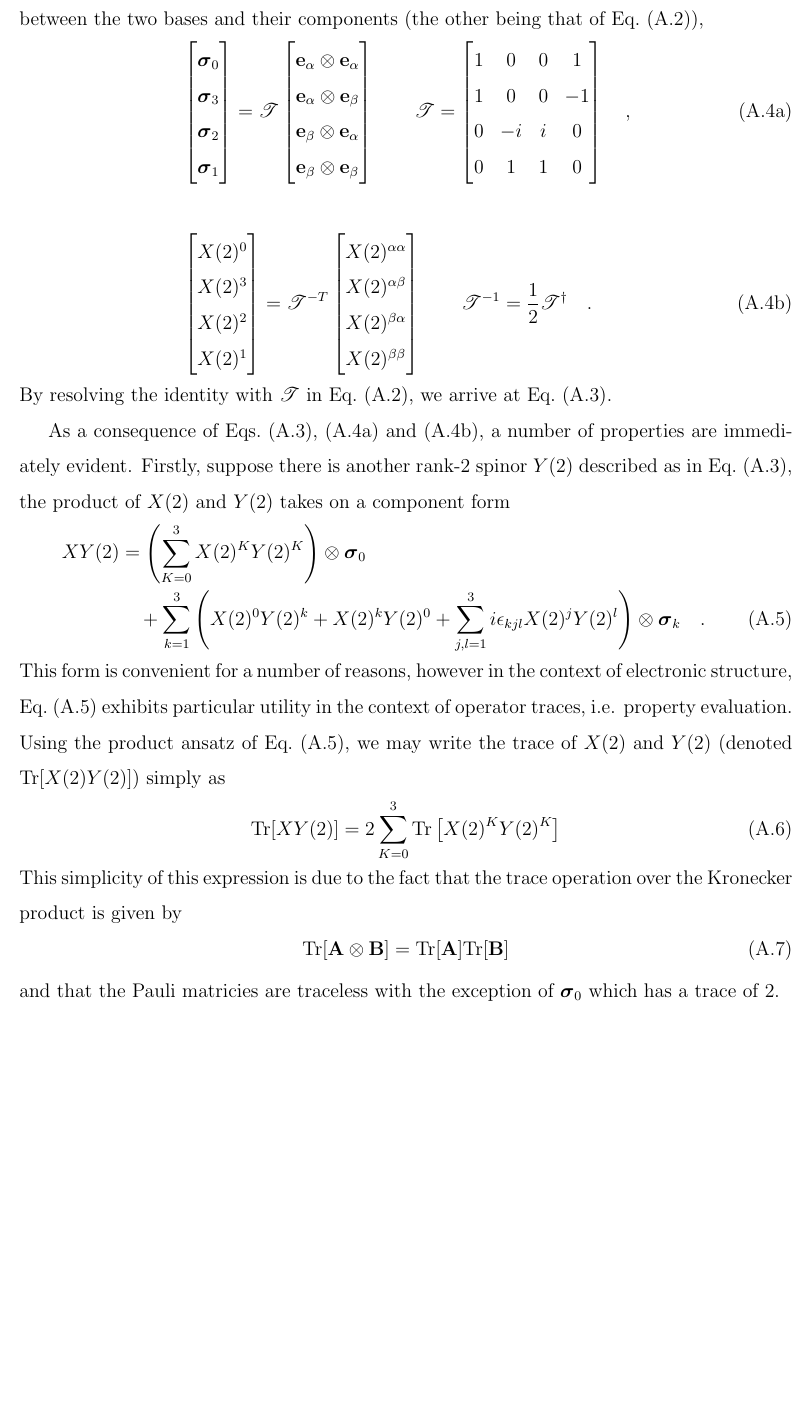
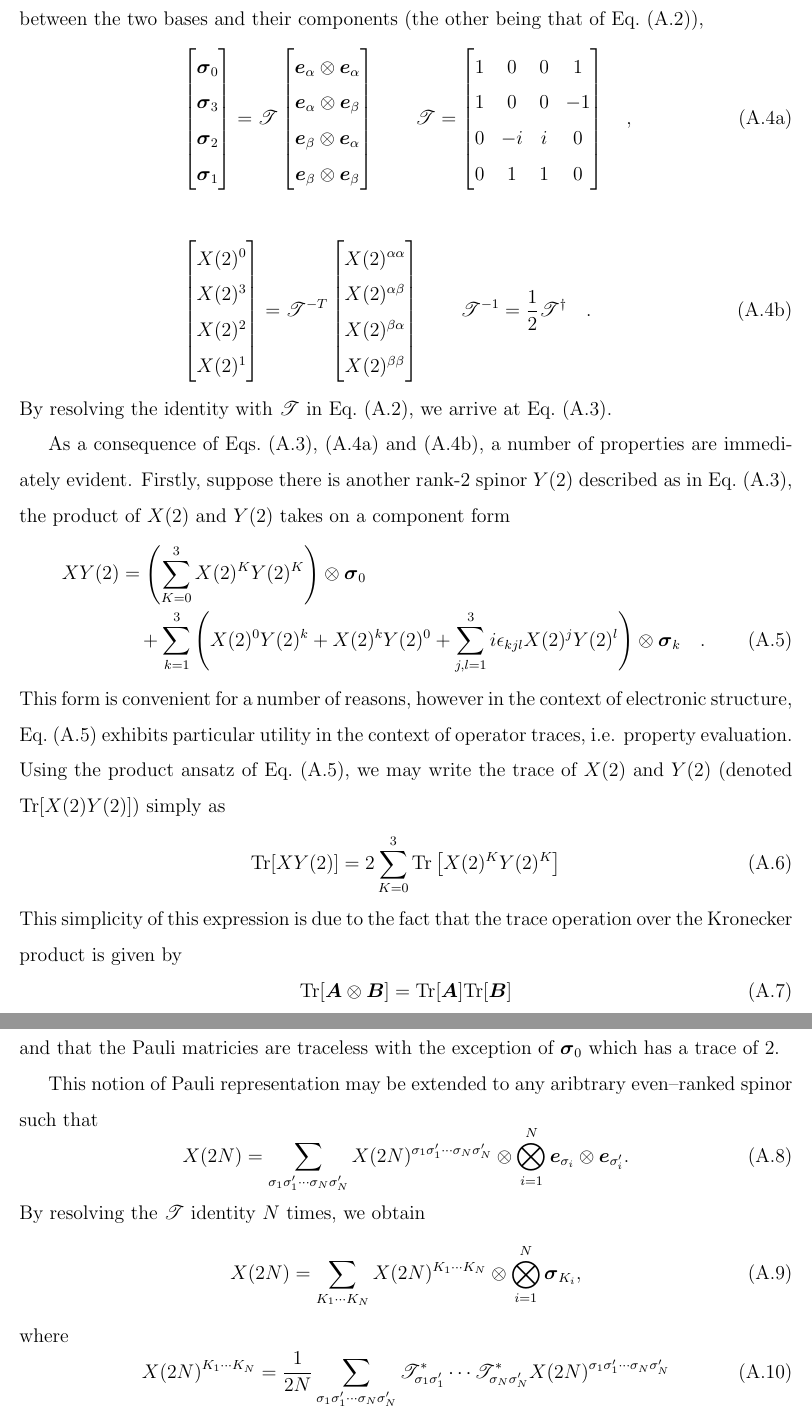
Before and after one commit to wavefunction91/PhD-Thesis, a LaTeX thesis (thesis.tex, which reads appendix_spinorop.tex): part of page 143 of 146 before the commit and two parts of pages 143 and 144 of 147 after it, the two joined at a grey line, cut so that both start at the same text, the shorter picture padded with empty space. Compiled offline with pdfLaTeX; TikZ figures are drawn from their code, not taken from saved files.

Commit message:
Generalized Appendix

```diff
--- a/appendix_spinorop.tex
+++ b/appendix_spinorop.tex
@@ -54,10 +54,10 @@ components (the other being that of \cref{eq:XSpinComp}),
   \pauli{1}
 \end{bmatrix} = \mathscr{T}
 \begin{bmatrix}
-  \mathbf{e}_\alpha \otimes \mathbf{e}_\alpha  \\
-  \mathbf{e}_\alpha \otimes \mathbf{e}_\beta  \\
-  \mathbf{e}_\beta  \otimes \mathbf{e}_\alpha   \\
-  \mathbf{e}_\beta  \otimes \mathbf{e}_\beta
+  \vc{e}_\alpha \otimes \vc{e}_\alpha  \\
+  \vc{e}_\alpha \otimes \vc{e}_\beta  \\
+  \vc{e}_\beta  \otimes \vc{e}_\alpha   \\
+  \vc{e}_\beta  \otimes \vc{e}_\beta
 \end{bmatrix} \qquad
 %
 \mathscr{T} =
@@ -112,6 +112,27 @@ $\spinor{2}{Y}$ (denoted $\mathrm{Tr}[\spinor{2}{X}\spinor{2}{Y}]$) simply as
 \end{equation}
 This simplicity of this expression is due to the fact that the trace operation over the Kronecker product is given by
 \begin{equation}
-\mathrm{Tr}[\mathbf{A} \otimes \mathbf{B}] = \mathrm{Tr}[\mathbf{A}]\mathrm{Tr}[\mathbf{B}]
+\mathrm{Tr}[\vc{A} \otimes \vc{B}] = \mathrm{Tr}[\vc{A}]\mathrm{Tr}[\vc{B}]
 \end{equation}
 and that the Pauli matricies are traceless with the exception of $\pauli{0}$ which has a trace of 2.
+
+This notion of Pauli representation may be extended to any aribtrary even--ranked spinor such that
+\begin{equation}
+\spinor{2N}{X} = \sum_{\sigma_1\sigma_1'\cdots \sigma_N\sigma_N'} \spinor{2N}{X}^{\sigma_1\sigma_1'\cdots \sigma_N\sigma_N'} \otimes
+  \bigotimes_{i = 1}^N  \vc e_{\sigma_i} \otimes \vc e_{\sigma_i'}.
+\end{equation}
+By resolving the $\mathscr{T}$ identity $N$ times, we obtain
+\begin{equation}
+\spinor{2N}{X} = \sum_{K_1\cdots K_N} \spinor{2N}{X}^{K_1\cdots K_N} \otimes
+  \bigotimes_{i=1}^N \pauli{K_i},
+\end{equation}
+where
+\begin{equation}
+\spinor{2N}{X}^{K_1\cdots K_N} = \frac{1}{2N} \sum_{\sigma_1\sigma_1'\cdots \sigma_N\sigma_N'}
+  \mathscr{T}^*_{\sigma_1\sigma'_1}\cdots\mathscr{T}^*_{\sigma_N\sigma'_N}\spinor{2N}{X}^{\sigma_1\sigma_1'\cdots \sigma_N\sigma_N'}
+\end{equation}
+%The utility of such a transformation becomes apparent when we examing tensor contractions involving two even-rank spinors. For example,
+%consider the tensor contraction of a rank-4 spinor $\spinor{4}{X}$ with a rank-2 spinor $\spinor{2}{Y}$ to form a rank-2 spinor $\spinor{2}{Z}$.
+%\begin{equation}
+%\spinor{2}{Z}^{\sigma\sigma'} = \sum_{\tau\tau'}\spinor{4}{X}^{\sigma\sigma'\tau\tau'} \spinor{2}{Y}^{\tau\tau'}
+%\end{equation}
```
Also changed, not shown: appendix_spinorop.tex (6 more changed lines).
